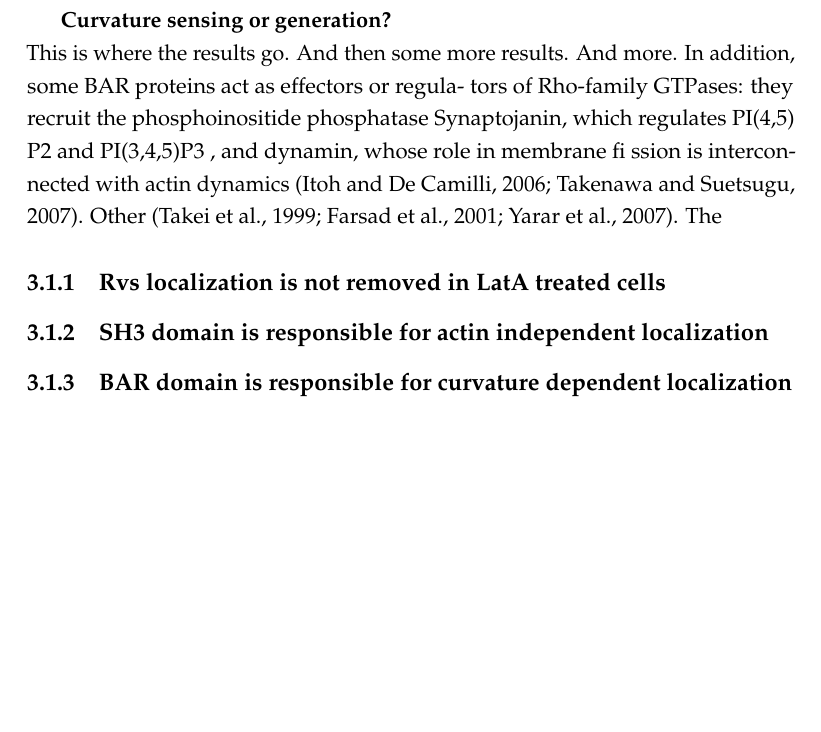
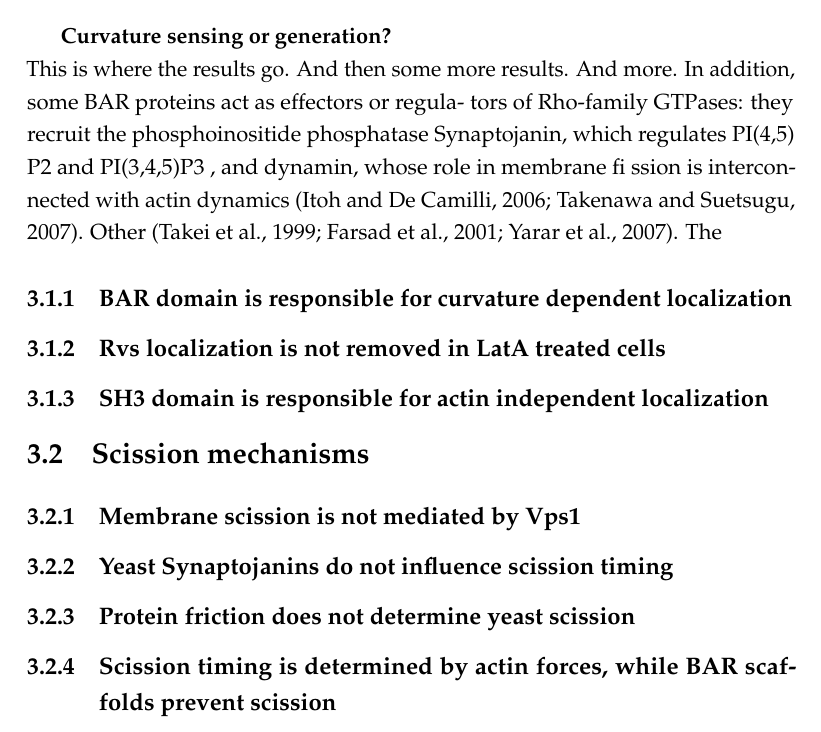
Before and after one commit to deepikaamenon/thesis_2021, a LaTeX thesis (main.tex, which reads Chapters/Results.tex): part of page 33 of 33, cut so that both start at the same text, the shorter picture padded with empty space. Compiled offline with pdfLaTeX.

Commit message:
txs auto checkin

```diff
--- a/Chapters/Results.tex
+++ b/Chapters/Results.tex
@@ -10,7 +10,13 @@ role in membrane fi ssion is intercon- nected with actin dynamics (Itoh and De C
 2007). Other
 (Takei et al., 1999; Farsad et al., 2001; Yarar et al., 2007). The
 
-
+	\subsection{BAR domain is responsible for curvature dependent localization}
 	\subsection{Rvs localization is not removed in LatA treated cells}
 	\subsection{SH3 domain is responsible for actin independent  localization}
-	\subsection{BAR domain is responsible for curvature dependent localization}
+
+\section{Scission mechanisms}
+
+\subsection{Membrane scission is not mediated by Vps1}
+\subsection{Yeast Synaptojanins do not influence scission timing}
+\subsection{Protein friction does not determine yeast scission }
+\subsection{Scission timing is determined by actin forces, while BAR scaffolds prevent scission}
```
